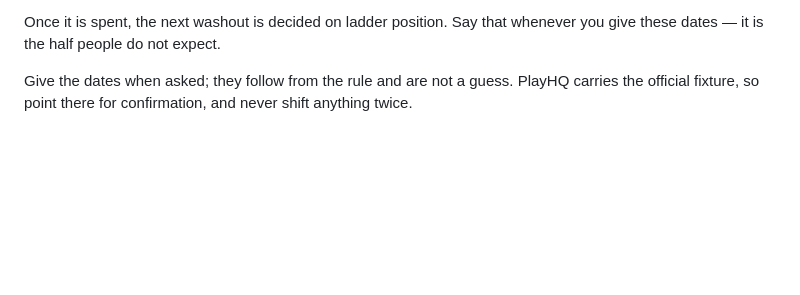
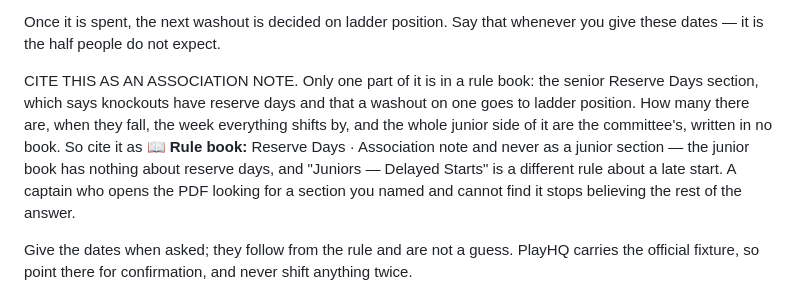
Before and after one commit to vankaaye/mca, a Markdown page: worker/knowledge.md, the part around the change. Drawn GitHub-style; blank space fills up the shorter version.

Commit message:
Credit the committee for the reserve-day rule, not the rule book
The content is right now — five samples against the live assistant all
name the juniors, all say one reserve day for the whole series, none
invent a Quarter Final. Reading those samples turned up the citation.

Nearly all of that answer is the committee's: how many reserve days there
are, when they fall, that everything after shifts a week, and the entire
junior half. None of it is in a book. The senior book contributes one
thing — that knockouts have reserve days and a washout on one goes to
ladder position. The replies cited "Reserve Days" alone, and one cited
"Juniors — Delayed Starts", which is a rule about a late start and has
nothing to do with any of this.

The prompt already says to cite the notes as an Association note so nobody
mistakes a committee decision for a printed rule. This section now says so
about itself, and names the citation to use.

It matters more here than usual because the citation is a download link to
the PDF. A captain who follows it to a section that does not contain what
he was told stops believing the rest of the answer, and the banner above
the chat tells him to go and check.

Co-Authored-By: Claude Opus 5 <noreply@anthropic.com>
Claude-Session: https://claude.ai/code/session_01Es8dgi3X4W7LmjieF2C3V6

```diff
--- a/worker/knowledge.md
+++ b/worker/knowledge.md
@@ -163,6 +163,17 @@ day later:
 
 Once it is spent, the next washout is decided on ladder position. Say that
 whenever you give these dates — it is the half people do not expect.
+
+CITE THIS AS AN ASSOCIATION NOTE. Only one part of it is in a rule book: the
+senior Reserve Days section, which says knockouts have reserve days and that a
+washout on one goes to ladder position. How many there are, when they fall, the
+week everything shifts by, and the whole junior side of it are the committee's,
+written in no book. So cite it as
+📖 **Rule book:** Reserve Days · Association note
+and never as a junior section — the junior book has nothing about reserve days,
+and "Juniors — Delayed Starts" is a different rule about a late start. A captain
+who opens the PDF looking for a section you named and cannot find it stops
+believing the rest of the answer.
 
 Give the dates when asked; they follow from the rule and are not a guess.
 PlayHQ carries the official fixture, so point there for confirmation, and never
```
